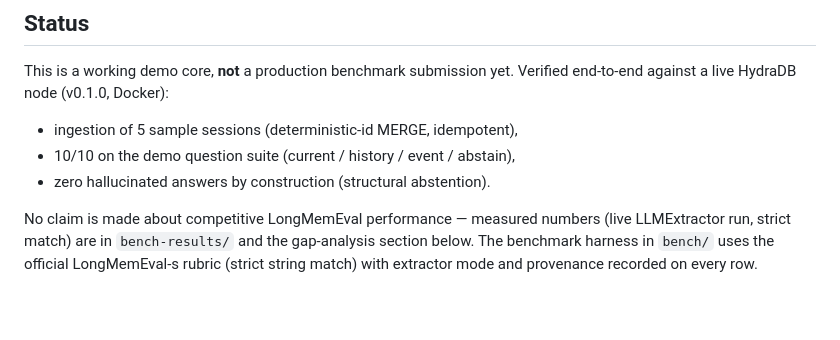
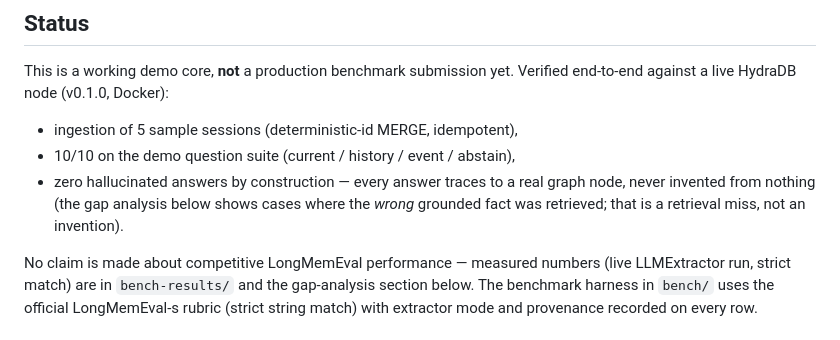
Before and after one commit to Charles-ace/hydrabuild, a Markdown page: README.md, the part around the change. GitHub-like rendering; blank space fills up the shorter version.

Commit message:
README: clarify zero-hallucination claim (never invents vs always retrieves the right fact)

```diff
--- a/README.md
+++ b/README.md
@@ -59,7 +59,10 @@ Verified end-to-end against a live HydraDB node (v0.1.0, Docker):
 
 - ingestion of 5 sample sessions (deterministic-id MERGE, idempotent),
 - 10/10 on the demo question suite (current / history / event / abstain),
-- zero hallucinated answers by construction (structural abstention).
+- zero hallucinated answers by construction — every answer traces to a real
+  graph node, never invented from nothing (the gap analysis below shows cases
+  where the *wrong* grounded fact was retrieved; that is a retrieval miss, not
+  an invention).
 
 No claim is made about competitive LongMemEval performance — measured
 numbers (live LLMExtractor run, strict match) are in `bench-results/` and the
```
